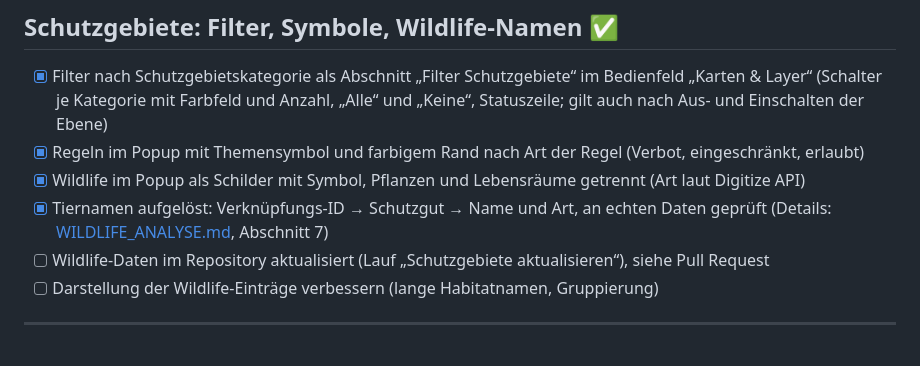
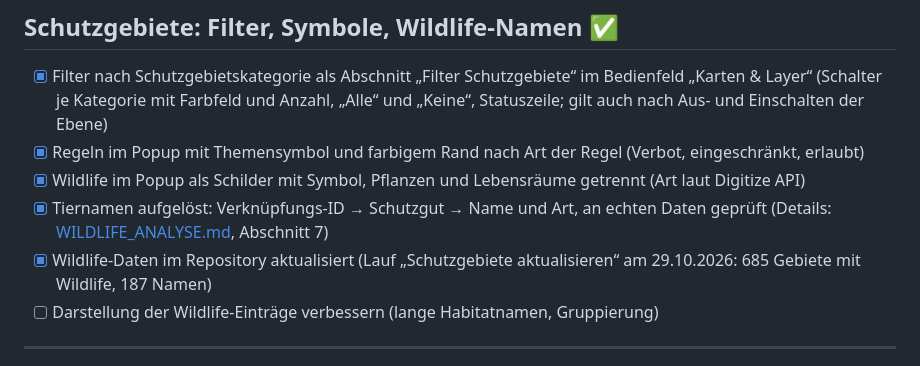
Before and after one commit to purple-lettuce/Bergbedingungen, a Markdown page: docs/ROADMAP.md, the part around the change. GitHub-like rendering.

Commit message:
ROADMAP: Wildlife-Daten aktualisiert (Lauf vom 29.10.2026)

```diff
--- a/docs/ROADMAP.md
+++ b/docs/ROADMAP.md
@@ -279,7 +279,7 @@ Technische Grundlage aller aktuellen und künftigen Lawinenquellen. Details: [AV
 - [x] Regeln im Popup mit Themensymbol und farbigem Rand nach Art der Regel (Verbot, eingeschränkt, erlaubt)
 - [x] Wildlife im Popup als Schilder mit Symbol, Pflanzen und Lebensräume getrennt (Art laut Digitize API)
 - [x] Tiernamen aufgelöst: Verknüpfungs-ID → Schutzgut → Name und Art, an echten Daten geprüft (Details: [WILDLIFE_ANALYSE.md](WILDLIFE_ANALYSE.md), Abschnitt 7)
-- [ ] Wildlife-Daten im Repository aktualisiert (Lauf „Schutzgebiete aktualisieren“), siehe Pull Request
+- [x] Wildlife-Daten im Repository aktualisiert (Lauf „Schutzgebiete aktualisieren“ am 29.10.2026: 685 Gebiete mit Wildlife, 187 Namen)
 - [ ] Darstellung der Wildlife-Einträge verbessern (lange Habitatnamen, Gruppierung)
 
 ---
```
